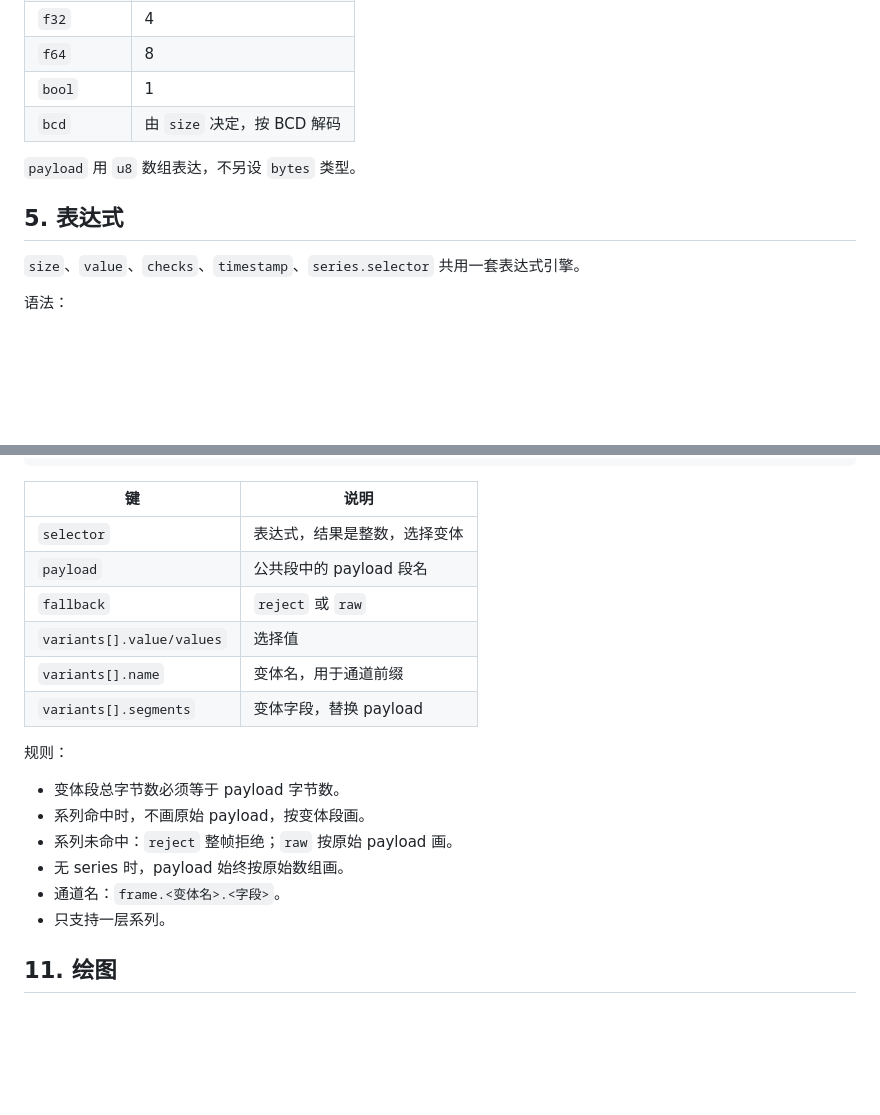
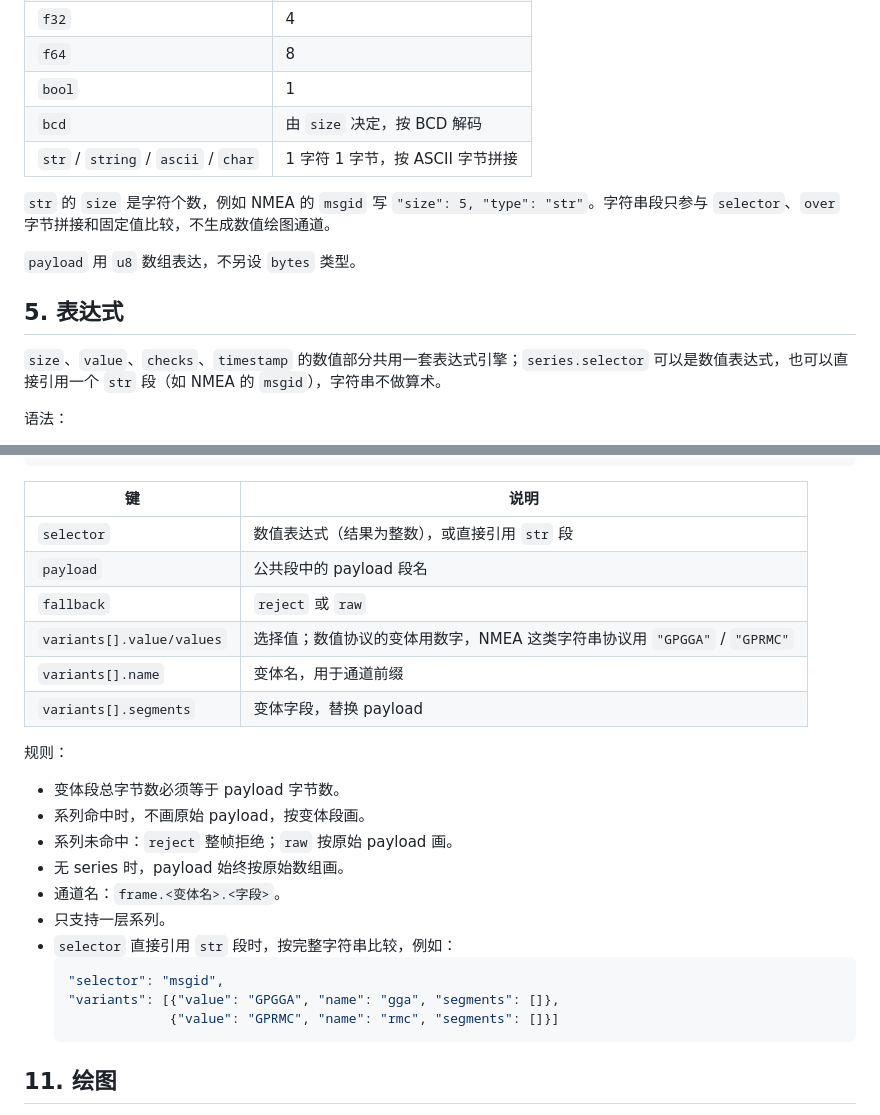
Before and after one commit to nextpilot/nextpilot-flight-review, a Markdown page: docs/PlotScope-通用帧协议规范-v1.md, 2 parts joined by grey strips. Drawn GitHub-style; blank space fills up the shorter version.

````diff
--- a/docs/PlotScope-通用帧协议规范-v1.md
+++ b/docs/PlotScope-通用帧协议规范-v1.md
@@ -103,12 +103,15 @@
 | `f64` | 8 |
 | `bool` | 1 |
 | `bcd` | 由 `size` 决定，按 BCD 解码 |
+| `str` / `string` / `ascii` / `char` | 1 字符 1 字节，按 ASCII 字节拼接 |
+
+`str` 的 `size` 是字符个数，例如 NMEA 的 `msgid` 写 `"size": 5, "type": "str"`。字符串段只参与 `selector`、`over` 字节拼接和固定值比较，不生成数值绘图通道。
 
 `payload` 用 `u8` 数组表达，不另设 `bytes` 类型。
 
 ## 5. 表达式
 
-`size`、`value`、`checks`、`timestamp`、`series.selector` 共用一套表达式引擎。
+`size`、`value`、`checks`、`timestamp` 的数值部分共用一套表达式引擎；`series.selector` 可以是数值表达式，也可以直接引用一个 `str` 段（如 NMEA 的 `msgid`），字符串不做算术。
 
 语法：
 
@@ -246,10 +249,10 @@ CRC 参数：`poly/init/refin/refout/xorout`。
 
 | 键 | 说明 |
 |---|---|
-| `selector` | 表达式，结果是整数，选择变体 |
+| `selector` | 数值表达式（结果为整数），或直接引用 `str` 段 |
 | `payload` | 公共段中的 payload 段名 |
 | `fallback` | `reject` 或 `raw` |
-| `variants[].value/values` | 选择值 |
+| `variants[].value/values` | 选择值；数值协议的变体用数字，NMEA 这类字符串协议用 `"GPGGA"` / `"GPRMC"` |
 | `variants[].name` | 变体名，用于通道前缀 |
 | `variants[].segments` | 变体字段，替换 payload |
 
@@ -261,6 +264,12 @@ CRC 参数：`poly/init/refin/refout/xorout`。
 - 无 series 时，payload 始终按原始数组画。
 - 通道名：`frame.<变体名>.<字段>`。
 - 只支持一层系列。
+- `selector` 直接引用 `str` 段时，按完整字符串比较，例如：
+  ```json
+  "selector": "msgid",
+  "variants": [{"value": "GPGGA", "name": "gga", "segments": []},
+               {"value": "GPRMC", "name": "rmc", "segments": []}]
+  ```
 
 ## 11. 绘图
 
````
Also changed, not shown: other parts of docs/PlotScope-通用帧协议规范-v1.md (+14 -2 lines), docs/screenshots/PlotScope-Protocol-Editor-Blank.png (added), docs/screenshots/PlotScope-Protocol-NMEA.png (added), 7 other files.
